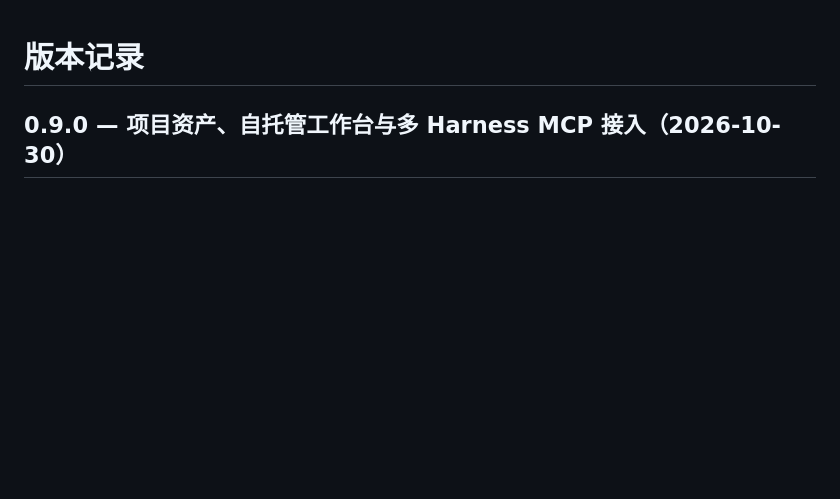
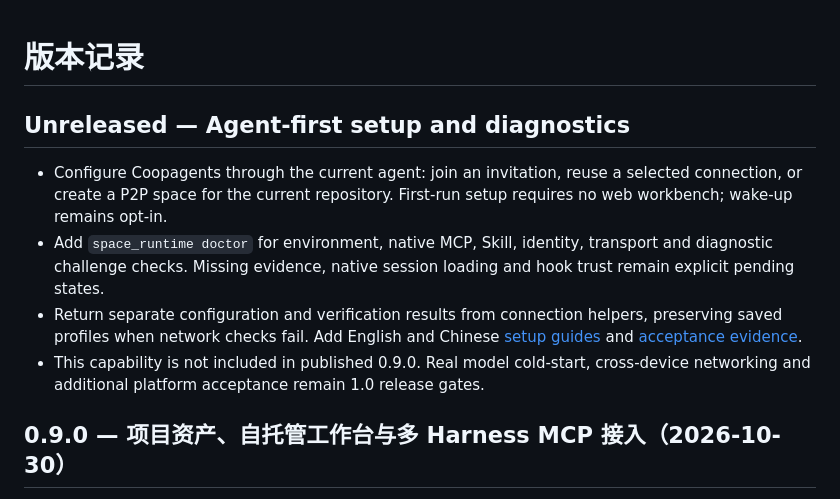
Before and after one commit to Weichenleeeee123/coopagents, a Markdown page: docs/changelog.md, the part around the change. Rendered like a GitHub page; blank space fills up the shorter version.

Commit message:
docs: note agent-first onboarding in unreleased changelog

```diff
--- a/docs/changelog.md
+++ b/docs/changelog.md
@@ -1,4 +1,11 @@
 # 版本记录
+
+## Unreleased — Agent-first setup and diagnostics
+
+- Configure Coopagents through the current agent: join an invitation, reuse a selected connection, or create a P2P space for the current repository. First-run setup requires no web workbench; wake-up remains opt-in.
+- Add `space_runtime doctor` for environment, native MCP, Skill, identity, transport and diagnostic challenge checks. Missing evidence, native session loading and hook trust remain explicit pending states.
+- Return separate configuration and verification results from connection helpers, preserving saved profiles when network checks fail. Add English and Chinese [setup guides](agent-first-setup.md) and [acceptance evidence](agent-first-setup-acceptance.md).
+- This capability is not included in published 0.9.0. Real model cold-start, cross-device networking and additional platform acceptance remain 1.0 release gates.
 
 ## 0.9.0 — 项目资产、自托管工作台与多 Harness MCP 接入（2026-10-30）
 
```
